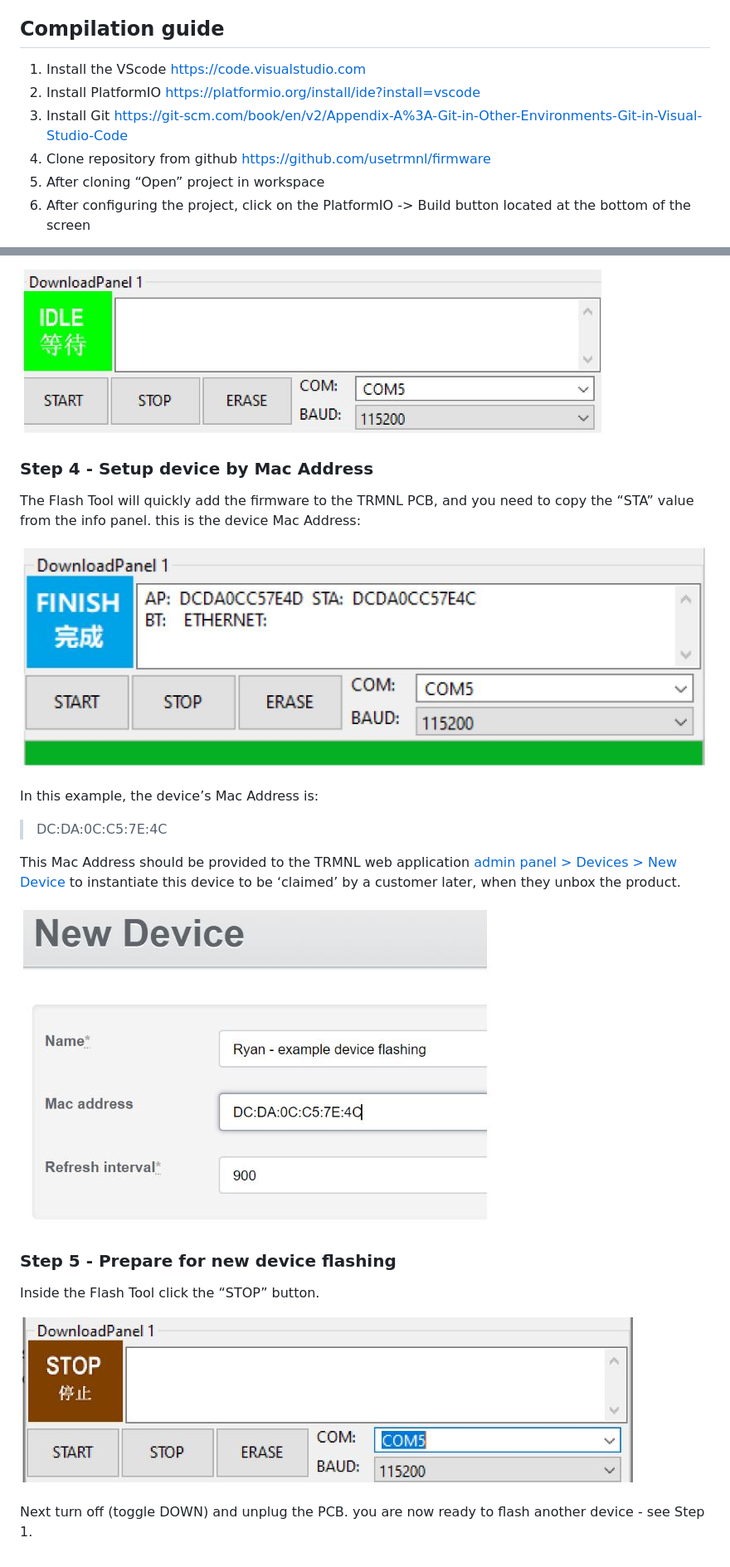
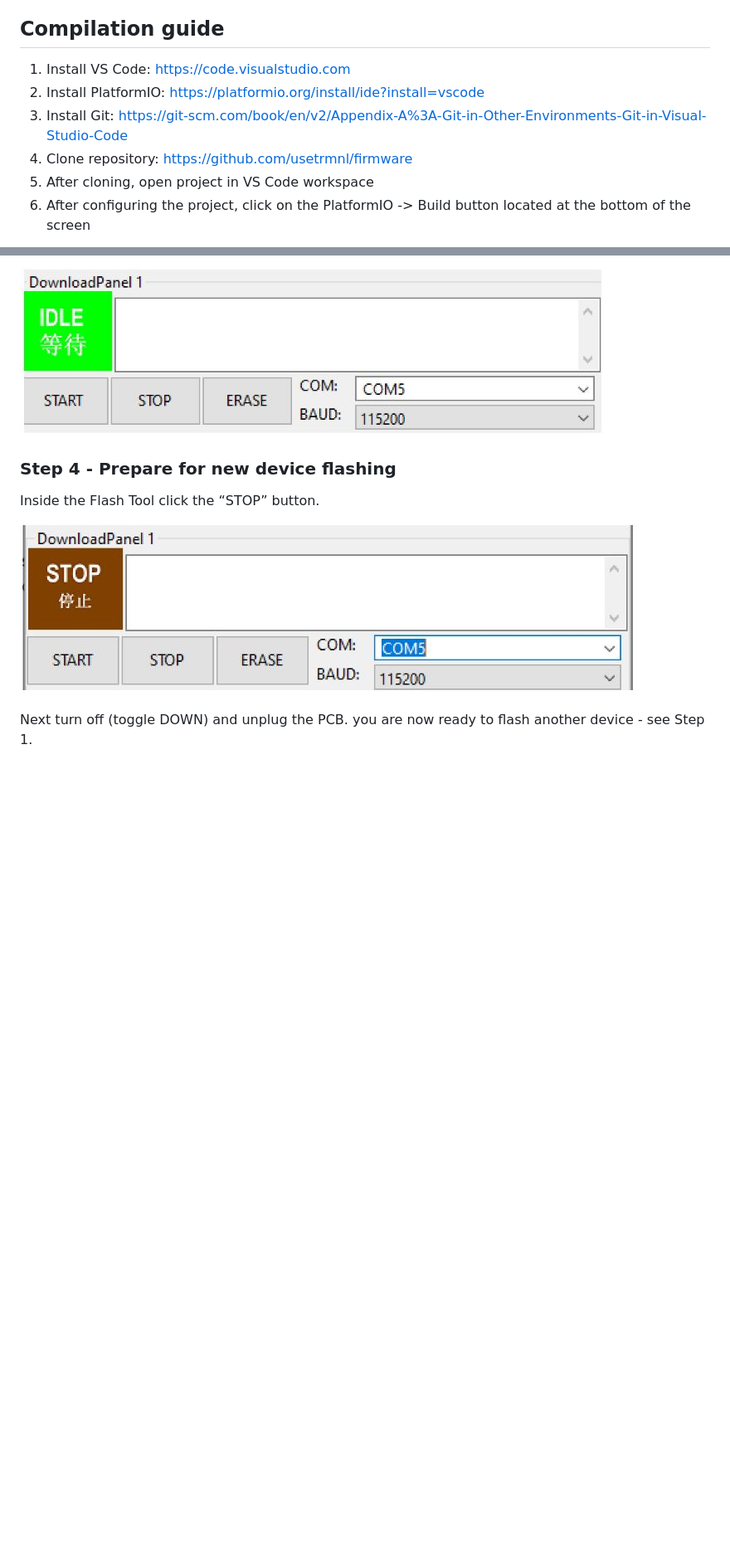
Before and after one commit to usetrmnl/firmware, a Markdown page: README.md, 2 parts joined by grey strips. Shown: that part at 83% size. GitHub-like rendering; blank space fills up the shorter version.

Commit message:
VS Code binary flashing improvement

```diff
--- a/README.md
+++ b/README.md
@@ -284,11 +284,11 @@ The pulse on the graph shows the voltage on the divider in sleep mode, further o
    - Changed API ERROR message
 
 ## **Compilation guide**
-1. Install the VScode https://code.visualstudio.com
-2. Install PlatformIO https://platformio.org/install/ide?install=vscode
-3. Install Git https://git-scm.com/book/en/v2/Appendix-A%3A-Git-in-Other-Environments-Git-in-Visual-Studio-Code
-4. Clone repository from github https://github.com/usetrmnl/firmware
-5. After cloning “Open” project in workspace
+1. Install VS Code: https://code.visualstudio.com
+2. Install PlatformIO: https://platformio.org/install/ide?install=vscode
+3. Install Git: https://git-scm.com/book/en/v2/Appendix-A%3A-Git-in-Other-Environments-Git-in-Visual-Studio-Code
+4. Clone repository: https://github.com/usetrmnl/firmware
+5. After cloning, open project in VS Code workspace
 6. After configuring the project, click on the PlatformIO -> Build button located at the bottom of the screen
 
 ![Image Alt text](/pics/build_icon.JPG "Build")
@@ -369,19 +365,7 @@ finally, set the following parameters at the bottom of the Flash Tool interface:
 
 ![Image Alt text](/pics/start.jpg "start")
 
-### Step 4 - Setup device by Mac Address
-The Flash Tool will quickly add the firmware to the TRMNL PCB, and you need to copy the “STA” value from the info panel. this is the device Mac Address:
-
-![Image Alt text](/pics/finish.jpg "finish")
-
-In this example, the device’s Mac Address is:
-> DC:DA:0C:C5:7E:4C
-
-This Mac Address should be provided to the TRMNL web application [admin panel > Devices > New Device](https://usetrmnl.com/admin/devices/new) to instantiate this device to be ‘claimed’ by a customer later, when they unbox the product.
-
-![Image Alt text](/pics/new_device.jpg "new_device")
-
-### Step 5 - Prepare for new device flashing
+### Step 4 - Prepare for new device flashing
 Inside the Flash Tool click the “STOP” button.
 
 ![Image Alt text](/pics/stop.jpg "stop")
```
Also changed, not shown: other parts of README.md (+4 -8 lines).
